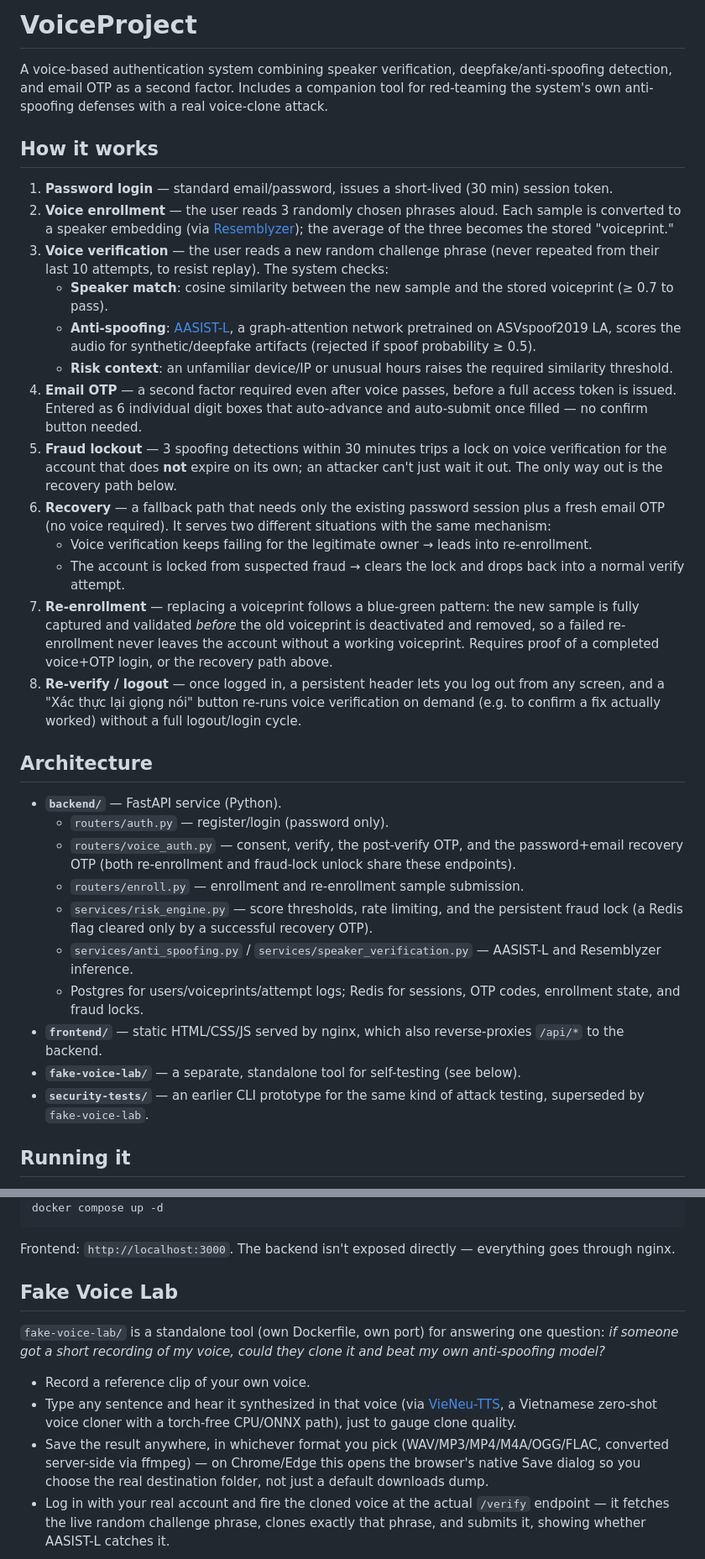
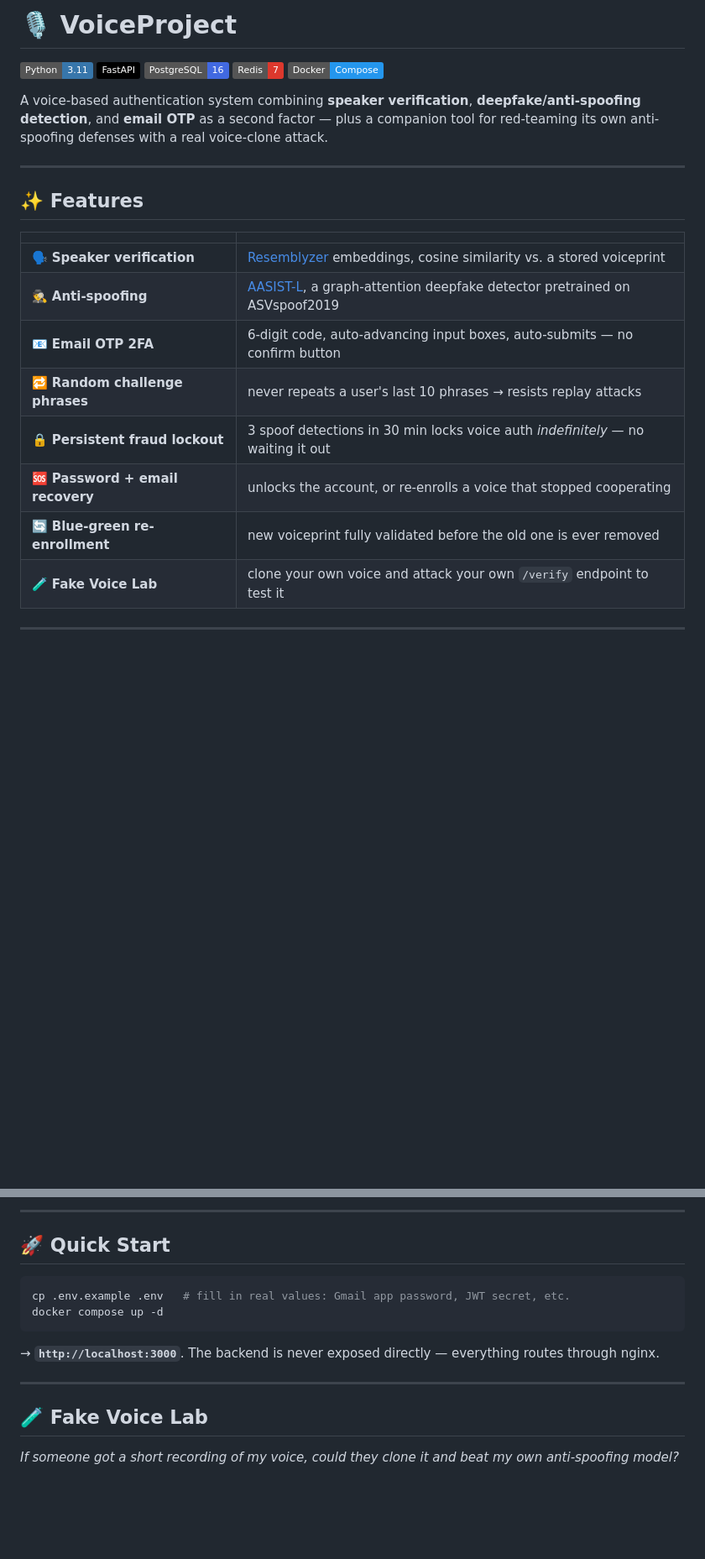
Before and after one commit to whatdadogdoing/VoiceProject, a Markdown page: README.md, 2 parts joined by grey strips. Shown at 84% size. GitHub-like rendering; badges without logos; blank space fills up the shorter version.

````diff
--- a/README.md
+++ b/README.md
@@ -1,35 +1,27 @@
-# VoiceProject
+# 🎙️ VoiceProject
 
-A voice-based authentication system combining speaker verification, deepfake/anti-spoofing detection, and email OTP as a second factor. Includes a companion tool for red-teaming the system's own anti-spoofing defenses with a real voice-clone attack.
+![Python](https://img.shields.io/badge/Python-3.11-3776AB?logo=python&logoColor=white)
+![FastAPI](https://img.shields.io/badge/FastAPI-black?logo=fastapi)
+![PostgreSQL](https://img.shields.io/badge/PostgreSQL-16-4169E1?logo=postgresql&logoColor=white)
+![Redis](https://img.shields.io/badge/Redis-7-DC382D?logo=redis&logoColor=white)
+![Docker](https://img.shields.io/badge/Docker-Compose-2496ED?logo=docker&logoColor=white)
 
-## How it works
+A voice-based authentication system combining **speaker verification**, **deepfake/anti-spoofing detection**, and **email OTP** as a second factor — plus a companion tool for red-teaming its own anti-spoofing defenses with a real voice-clone attack.
 
-1. **Password login** — standard email/password, issues a short-lived (30 min) session token.
-2. **Voice enrollment** — the user reads 3 randomly chosen phrases aloud. Each sample is converted to a speaker embedding (via [Resemblyzer](https://github.com/resemble-ai/Resemblyzer)); the average of the three becomes the stored "voiceprint."
-3. **Voice verification** — the user reads a new random challenge phrase (never repeated from their last 10 attempts, to resist replay). The system checks:
-   - **Speaker match**: cosine similarity between the new sample and the stored voiceprint (≥ 0.7 to pass).
-   - **Anti-spoofing**: [AASIST-L](https://github.com/clovaai/aasist), a graph-attention network pretrained on ASVspoof2019 LA, scores the audio for synthetic/deepfake artifacts (rejected if spoof probability ≥ 0.5).
-   - **Risk context**: an unfamiliar device/IP or unusual hours raises the required similarity threshold.
-4. **Email OTP** — a second factor required even after voice passes, before a full access token is issued. Entered as 6 individual digit boxes that auto-advance and auto-submit once filled — no confirm button needed.
-5. **Fraud lockout** — 3 spoofing detections within 30 minutes trips a lock on voice verification for the account that does **not** expire on its own; an attacker can't just wait it out. The only way out is the recovery path below.
-6. **Recovery** — a fallback path that needs only the existing password session plus a fresh email OTP (no voice required). It serves two different situations with the same mechanism:
-   - Voice verification keeps failing for the legitimate owner → leads into re-enrollment.
-   - The account is locked from suspected fraud → clears the lock and drops back into a normal verify attempt.
-7. **Re-enrollment** — replacing a voiceprint follows a blue-green pattern: the new sample is fully captured and validated *before* the old voiceprint is deactivated and removed, so a failed re-enrollment never leaves the account without a working voiceprint. Requires proof of a completed voice+OTP login, or the recovery path above.
-8. **Re-verify / logout** — once logged in, a persistent header lets you log out from any screen, and a "Xác thực lại giọng nói" button re-runs voice verification on demand (e.g. to confirm a fix actually worked) without a full logout/login cycle.
+---
 
-## Architecture
+## ✨ Features
 
-- **`backend/`** — FastAPI service (Python).
-  - `routers/auth.py` — register/login (password only).
-  - `routers/voice_auth.py` — consent, verify, the post-verify OTP, and the password+email recovery OTP (both re-enrollment and fraud-lock unlock share these endpoints).
-  - `routers/enroll.py` — enrollment and re-enrollment sample submission.
-  - `services/risk_engine.py` — score thresholds, rate limiting, and the persistent fraud lock (a Redis flag cleared only by a successful recovery OTP).
-  - `services/anti_spoofing.py` / `services/speaker_verification.py` — AASIST-L and Resemblyzer inference.
-  - Postgres for users/voiceprints/attempt logs; Redis for sessions, OTP codes, enrollment state, and fraud locks.
-- **`frontend/`** — static HTML/CSS/JS served by nginx, which also reverse-proxies `/api/*` to the backend.
-- **`fake-voice-lab/`** — a separate, standalone tool for self-testing (see below).
-- **`security-tests/`** — an earlier CLI prototype for the same kind of attack testing, superseded by `fake-voice-lab`.
+| | |
+|---|---|
+| 🗣️ **Speaker verification** | [Resemblyzer](https://github.com/resemble-ai/Resemblyzer) embeddings, cosine similarity vs. a stored voiceprint |
+| 🕵️ **Anti-spoofing** | [AASIST-L](https://github.com/clovaai/aasist), a graph-attention deepfake detector pretrained on ASVspoof2019 |
+| 📧 **Email OTP 2FA** | 6-digit code, auto-advancing input boxes, auto-submits — no confirm button |
+| 🔁 **Random challenge phrases** | never repeats a user's last 10 phrases → resists replay attacks |
+| 🔒 **Persistent fraud lockout** | 3 spoof detections in 30 min locks voice auth *indefinitely* — no waiting it out |
+| 🆘 **Password + email recovery** | unlocks the account, or re-enrolls a voice that stopped cooperating |
+| 🔄 **Blue-green re-enrollment** | new voiceprint fully validated before the old one is ever removed |
+| 🧪 **Fake Voice Lab** | clone your own voice and attack your own `/verify` endpoint to test it |
 
-## Running it
+---
 
@@ -38,14 +105,17 @@ cp .env.example .env   # fill in real values (Gmail app password, JWT secret, et
+---
+
+## 🚀 Quick Start
+
+```bash
+cp .env.example .env   # fill in real values: Gmail app password, JWT secret, etc.
 docker compose up -d
 ```
 
-Frontend: `http://localhost:3000`. The backend isn't exposed directly — everything goes through nginx.
+→ **`http://localhost:3000`**. The backend is never exposed directly — everything routes through nginx.
 
-## Fake Voice Lab
+---
 
-`fake-voice-lab/` is a standalone tool (own Dockerfile, own port) for answering one question: *if someone got a short recording of my voice, could they clone it and beat my own anti-spoofing model?*
+## 🧪 Fake Voice Lab
 
-- Record a reference clip of your own voice.
-- Type any sentence and hear it synthesized in that voice (via [VieNeu-TTS](https://github.com/pnnbao97/VieNeu-TTS), a Vietnamese zero-shot voice cloner with a torch-free CPU/ONNX path), just to gauge clone quality.
-- Save the result anywhere, in whichever format you pick (WAV/MP3/MP4/M4A/OGG/FLAC, converted server-side via ffmpeg) — on Chrome/Edge this opens the browser's native Save dialog so you choose the real destination folder, not just a default downloads dump.
-- Log in with your real account and fire the cloned voice at the actual `/verify` endpoint — it fetches the live random challenge phrase, clones exactly that phrase, and submits it, showing whether AASIST-L catches it.
+*If someone got a short recording of my voice, could they clone it and beat my own anti-spoofing model?*
 
````
Also changed, not shown: other parts of README.md (+102 -10 lines).
